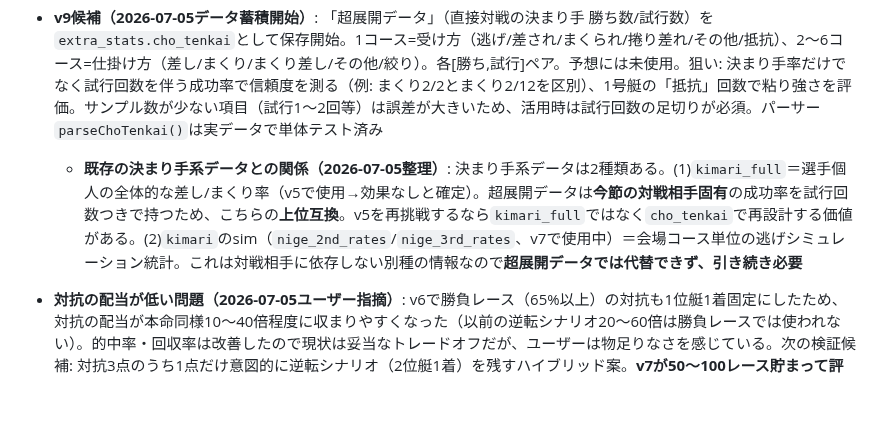
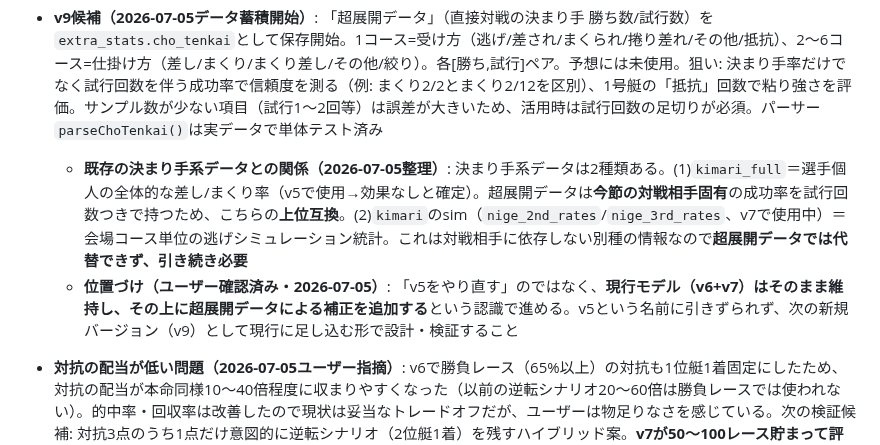
Before and after one commit to sukepbudou-svg/test, a Markdown page: CLAUDE.md, the part around the change. Rendered like a GitHub page; blank space fills up the shorter version.

Commit message:
CLAUDE.md: 超展開データはv5の焼き直しでなくv6+v7への追加補正として位置づけを明確化

```diff
--- a/CLAUDE.md
+++ b/CLAUDE.md
@@ -114,7 +114,8 @@
 
 - **v8候補（データ蓄積中）**: 2026-07-04からST考察（安定率/抜出率/出遅率）・ST順位・部品交換・調整重量を`extra_stats`としてinput_dataに保存開始。予想には未使用。有望案: 1号艇の出遅率を勝負レース判定や裏熊の弱点条件に、部品交換をモーター評価の警戒サインに。**100レース貯まったらバックテストで検証**
 - **v9候補（2026-07-05データ蓄積開始）**: 「超展開データ」（直接対戦の決まり手 勝ち数/試行数）を`extra_stats.cho_tenkai`として保存開始。1コース=受け方（逃げ/差され/まくられ/捲り差れ/その他/抵抗）、2〜6コース=仕掛け方（差し/まくり/まくり差し/その他/絞り）。各[勝ち,試行]ペア。予想には未使用。狙い: 決まり手率だけでなく試行回数を伴う成功率で信頼度を測る（例: まくり2/2とまくり2/12を区別）、1号艇の「抵抗」回数で粘り強さを評価。サンプル数が少ない項目（試行1〜2回等）は誤差が大きいため、活用時は試行回数の足切りが必須。パーサー`parseChoTenkai()`は実データで単体テスト済み
-  - **既存の決まり手系データとの関係（2026-07-05整理）**: 決まり手系データは2種類ある。(1)`kimari_full`＝選手個人の全体的な差し/まくり率（v5で使用→効果なしと確定）。超展開データは**今節の対戦相手固有**の成功率を試行回数つきで持つため、こちらの**上位互換**。v5を再挑戦するなら`kimari_full`ではなく`cho_tenkai`で再設計する価値がある。(2)`kimari`のsim（`nige_2nd_rates`/`nige_3rd_rates`、v7で使用中）＝会場コース単位の逃げシミュレーション統計。これは対戦相手に依存しない別種の情報なので**超展開データでは代替できず、引き続き必要**
+  - **既存の決まり手系データとの関係（2026-07-05整理）**: 決まり手系データは2種類ある。(1)`kimari_full`＝選手個人の全体的な差し/まくり率（v5で使用→効果なしと確定）。超展開データは**今節の対戦相手固有**の成功率を試行回数つきで持つため、こちらの**上位互換**。(2)`kimari`のsim（`nige_2nd_rates`/`nige_3rd_rates`、v7で使用中）＝会場コース単位の逃げシミュレーション統計。これは対戦相手に依存しない別種の情報なので**超展開データでは代替できず、引き続き必要**
+  - **位置づけ（ユーザー確認済み・2026-07-05）**: 「v5をやり直す」のではなく、**現行モデル（v6+v7）はそのまま維持し、その上に超展開データによる補正を追加する**という認識で進める。v5という名前に引きずられず、次の新規バージョン（v9）として現行に足し込む形で設計・検証すること
 
 - **対抗の配当が低い問題（2026-07-05ユーザー指摘）**: v6で勝負レース（65%以上）の対抗も1位艇1着固定にしたため、対抗の配当が本命同様10〜40倍程度に収まりやすくなった（以前の逆転シナリオ20〜60倍は勝負レースでは使われない）。的中率・回収率は改善したので現状は妥当なトレードオフだが、ユーザーは物足りなさを感じている。次の検証候補: 対抗3点のうち1点だけ意図的に逆転シナリオ（2位艇1着）を残すハイブリッド案。**v7が50〜100レース貯まって評価が固まってから検討すること**（今すぐは変更しない、v7の効果測定と混同しないため）
 - 対抗1点目: スコア1位2位が拮抗している時だけ逆転シナリオを入れる条件分岐（提案済み・保留、上の配当問題と統合して再検討）
```
